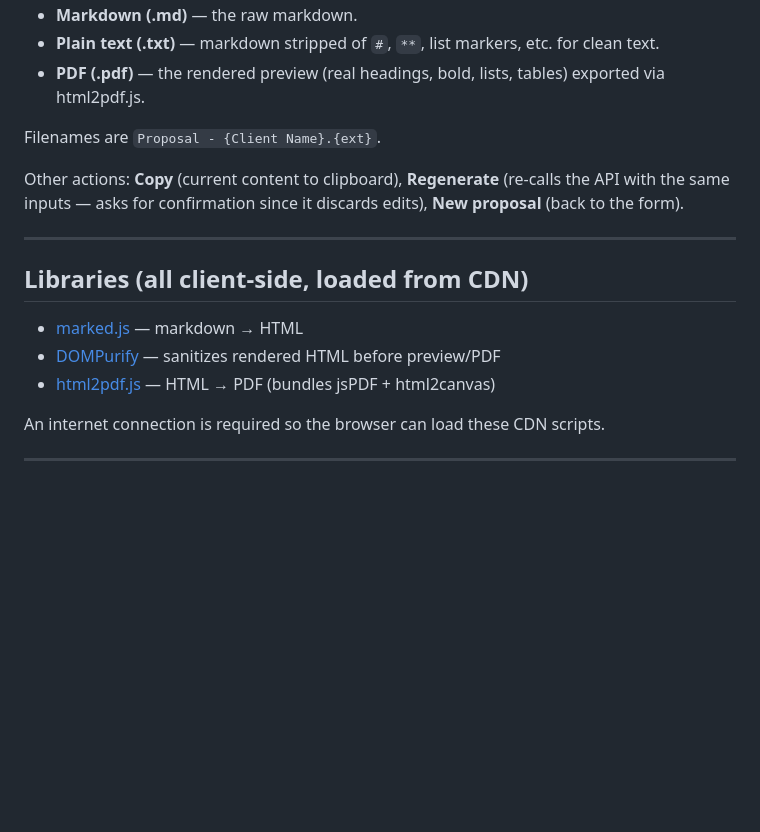
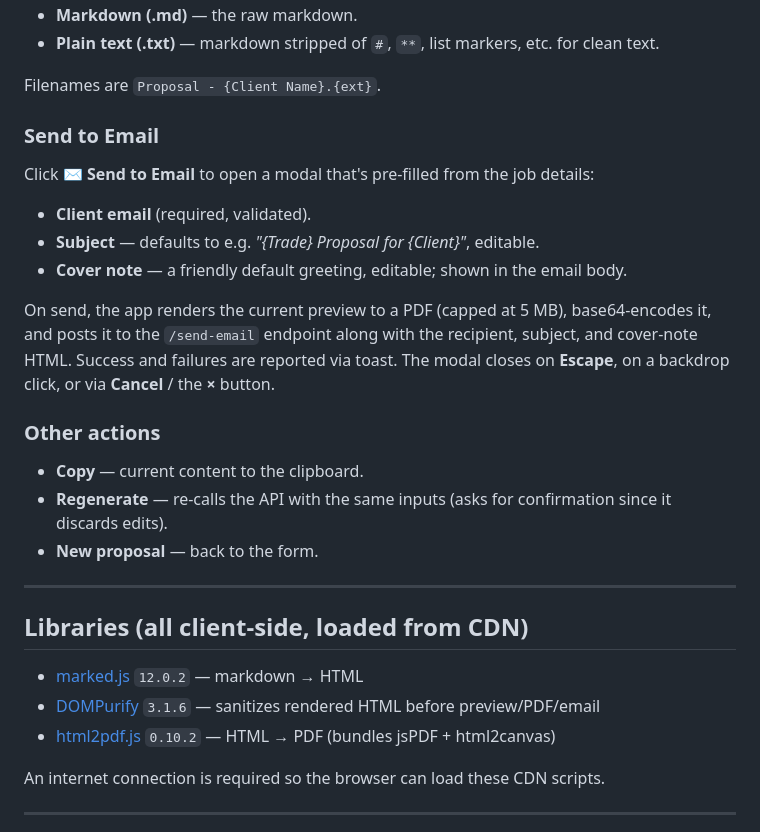
Before and after one commit to Dale260839/kairo-proposal-generator, a Markdown page: README.md, the part around one of its changes. Rendered like a GitHub page; blank space fills up the shorter version.

```diff
--- a/README.md
+++ b/README.md
@@ -118,24 +155,40 @@ current (possibly edited) markdown:
 - **Markdown (.md)** — the raw markdown.
 - **Plain text (.txt)** — markdown stripped of `#`, `**`, list markers, etc. for
   clean text.
-- **PDF (.pdf)** — the rendered preview (real headings, bold, lists, tables)
-  exported via html2pdf.js.
 
 Filenames are `Proposal - {Client Name}.{ext}`.
 
-Other actions: **Copy** (current content to clipboard), **Regenerate**
-(re-calls the API with the same inputs — asks for confirmation since it discards
-edits), **New proposal** (back to the form).
+### Send to Email
+
+Click **✉️ Send to Email** to open a modal that's pre-filled from the job
+details:
+
+- **Client email** (required, validated).
+- **Subject** — defaults to e.g. *"{Trade} Proposal for {Client}"*, editable.
+- **Cover note** — a friendly default greeting, editable; shown in the email body.
+
+On send, the app renders the current preview to a PDF (capped at 5 MB),
+base64-encodes it, and posts it to the `/send-email` endpoint along with the
+recipient, subject, and cover-note HTML. Success and failures are reported via
+toast. The modal closes on **Escape**, on a backdrop click, or via **Cancel** /
+the **×** button.
+
+### Other actions
+
+- **Copy** — current content to the clipboard.
+- **Regenerate** — re-calls the API with the same inputs (asks for confirmation
+  since it discards edits).
+- **New proposal** — back to the form.
 
 ---
 
 ## Libraries (all client-side, loaded from CDN)
 
-- [marked.js](https://github.com/markedjs/marked) — markdown → HTML
-- [DOMPurify](https://github.com/cure53/DOMPurify) — sanitizes rendered HTML
-  before preview/PDF
-- [html2pdf.js](https://github.com/eKoopmans/html2pdf.js) — HTML → PDF (bundles
-  jsPDF + html2canvas)
+- [marked.js](https://github.com/markedjs/marked) `12.0.2` — markdown → HTML
+- [DOMPurify](https://github.com/cure53/DOMPurify) `3.1.6` — sanitizes rendered
+  HTML before preview/PDF/email
+- [html2pdf.js](https://github.com/eKoopmans/html2pdf.js) `0.10.2` — HTML → PDF
+  (bundles jsPDF + html2canvas)
 
 An internet connection is required so the browser can load these CDN scripts.
 
```
Also changed, not shown: other parts of README.md (+63 -26 lines).
